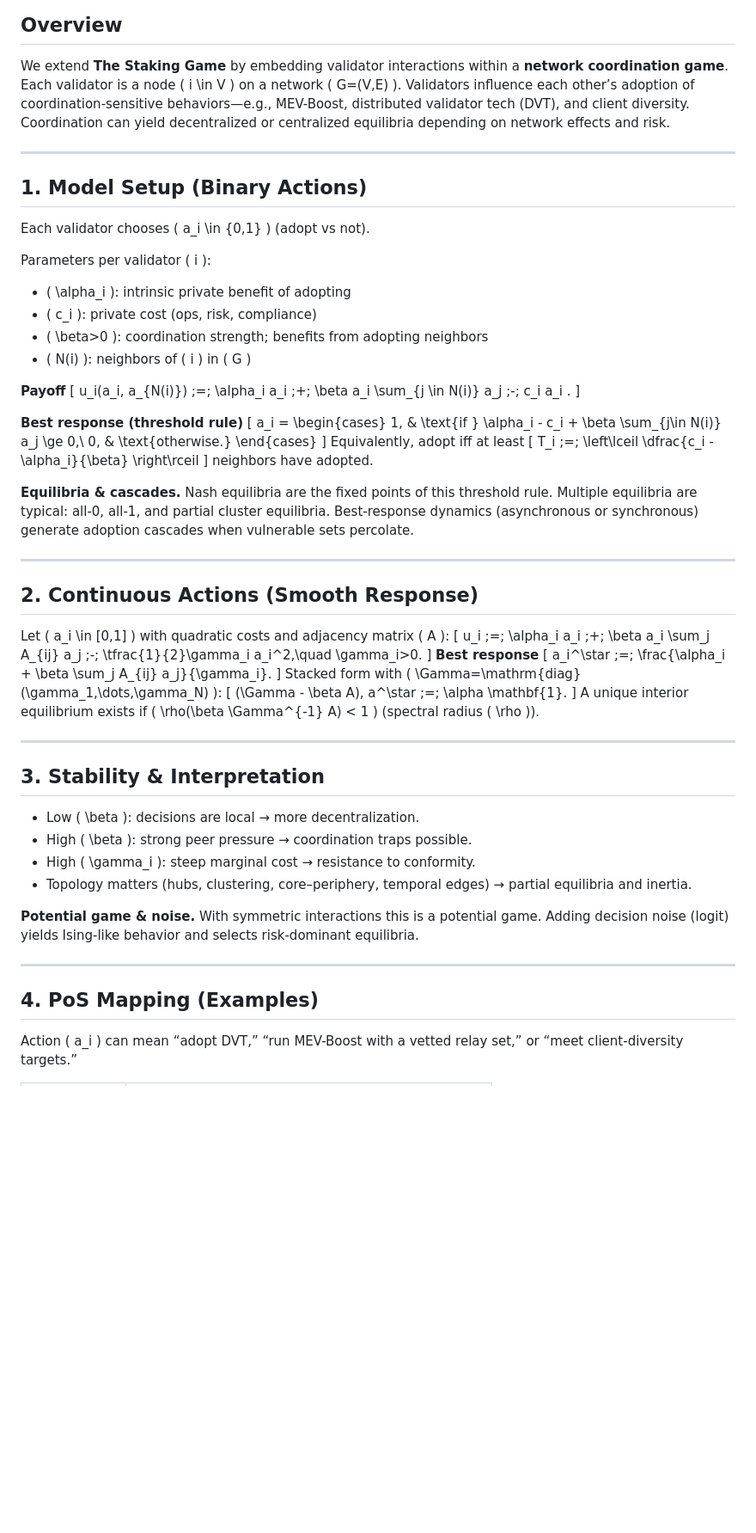
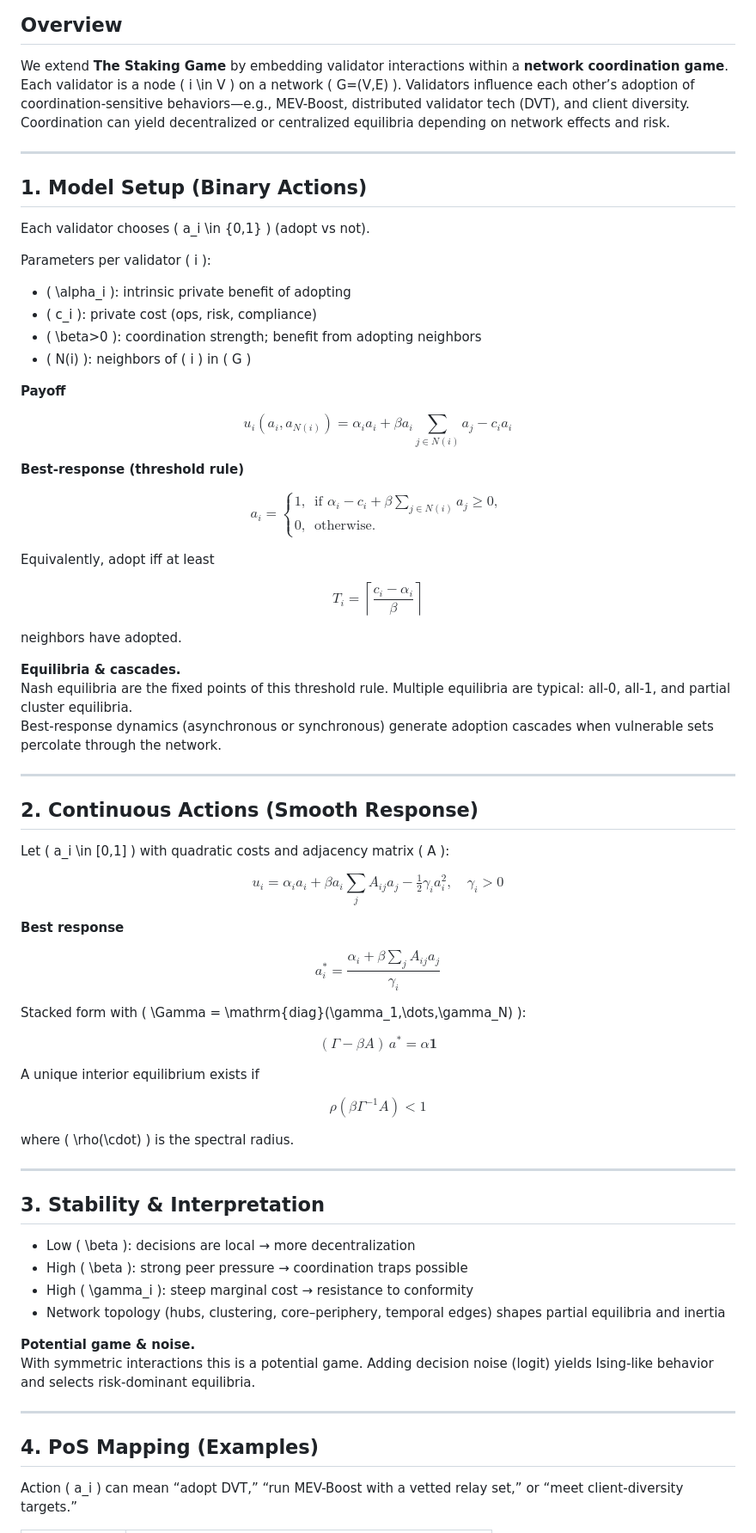
Before and after one commit to CiMillan/stacking-game-academic, a Markdown page: README_network_coordination_game.md, the part around one of its changes. Shown at 86% size. Rendered like a GitHub page; blank space fills up the shorter version.

```diff
--- a/README_network_coordination_game.md
+++ b/README_network_coordination_game.md
@@ -2,68 +2,95 @@
 
 ## Overview
 We extend **The Staking Game** by embedding validator interactions within a **network coordination game**.
-Each validator is a node \( i \in V \) on a network \( G=(V,E) \). Validators influence each other’s adoption of coordination-sensitive behaviors—e.g., MEV-Boost, distributed validator tech (DVT), and client diversity. Coordination can yield decentralized or centralized equilibria depending on network effects and risk.
+Each validator is a node \( i \in V \) on a network \( G=(V,E) \). Validators influence each other’s adoption of coordination-sensitive behaviors—e.g., MEV-Boost, distributed validator tech (DVT), and client diversity.
+Coordination can yield decentralized or centralized equilibria depending on network effects and risk.
 
 ---
 
 ## 1. Model Setup (Binary Actions)
+
 Each validator chooses \( a_i \in \{0,1\} \) (adopt vs not).
 
 Parameters per validator \( i \):
+
 - \( \alpha_i \): intrinsic private benefit of adopting
 - \( c_i \): private cost (ops, risk, compliance)
-- \( \beta>0 \): coordination strength; benefits from adopting neighbors
+- \( \beta>0 \): coordination strength; benefit from adopting neighbors
 - \( N(i) \): neighbors of \( i \) in \( G \)
 
 **Payoff**
-\[
-u_i(a_i, a_{N(i)}) \;=\; \alpha_i a_i \;+\; \beta a_i \sum_{j \in N(i)} a_j \;-\; c_i a_i .
-\]
 
-**Best response (threshold rule)**
-\[
-a_i = \begin{cases}
-1, & \text{if } \alpha_i - c_i + \beta \sum_{j\in N(i)} a_j \ge 0,\\
+$$
+u_i(a_i, a_{N(i)}) = \alpha_i a_i + \beta a_i \sum_{j \in N(i)} a_j - c_i a_i
+$$
+
+**Best-response (threshold rule)**
+
+$$
+a_i =
+\begin{cases}
+1, & \text{if } \alpha_i - c_i + \beta \sum_{j\in N(i)} a_j \ge 0, \\
 0, & \text{otherwise.}
 \end{cases}
-\]
+$$
+
 Equivalently, adopt iff at least
-\[
-T_i \;=\; \left\lceil \dfrac{c_i - \alpha_i}{\beta} \right\rceil
-\]
+
+$$
+T_i = \left\lceil \frac{c_i - \alpha_i}{\beta} \right\rceil
+$$
+
 neighbors have adopted.
 
-**Equilibria & cascades.** Nash equilibria are the fixed points of this threshold rule. Multiple equilibria are typical: all-0, all-1, and partial cluster equilibria. Best-response dynamics (asynchronous or synchronous) generate adoption cascades when vulnerable sets percolate.
+**Equilibria & cascades.**
+Nash equilibria are the fixed points of this threshold rule. Multiple equilibria are typical: all-0, all-1, and partial cluster equilibria.
+Best-response dynamics (asynchronous or synchronous) generate adoption cascades when vulnerable sets percolate through the network.
 
 ---
 
 ## 2. Continuous Actions (Smooth Response)
+
 Let \( a_i \in [0,1] \) with quadratic costs and adjacency matrix \( A \):
-\[
-u_i \;=\; \alpha_i a_i \;+\; \beta a_i \sum_j A_{ij} a_j \;-\; \tfrac{1}{2}\gamma_i a_i^2,\quad \gamma_i>0.
-\]
+
+$$
+u_i = \alpha_i a_i + \beta a_i \sum_j A_{ij} a_j - \tfrac{1}{2}\gamma_i a_i^2, \quad \gamma_i > 0
+$$
+
 **Best response**
-\[
-a_i^\star \;=\; \frac{\alpha_i + \beta \sum_j A_{ij} a_j}{\gamma_i}.
-\]
-Stacked form with \( \Gamma=\mathrm{diag}(\gamma_1,\dots,\gamma_N) \):
-\[
-(\Gamma - \beta A)\, a^\star \;=\; \alpha \mathbf{1}.
-\]
-A unique interior equilibrium exists if \( \rho(\beta \Gamma^{-1} A) < 1 \) (spectral radius \( \rho \)).
+
+$$
+a_i^{*} = \frac{\alpha_i + \beta \sum_j A_{ij} a_j}{\gamma_i}
+$$
+
+Stacked form with \( \Gamma = \mathrm{diag}(\gamma_1,\dots,\gamma_N) \):
+
+$$
+(\Gamma - \beta A)\, a^{*} = \alpha \mathbf{1}
+$$
+
+A unique interior equilibrium exists if
+
+$$
+\rho(\beta \Gamma^{-1} A) < 1
+$$
+
+where \( \rho(\cdot) \) is the spectral radius.
 
 ---
 
 ## 3. Stability & Interpretation
-- Low \( \beta \): decisions are local → more decentralization.
-- High \( \beta \): strong peer pressure → coordination traps possible.
-- High \( \gamma_i \): steep marginal cost → resistance to conformity.
-- Topology matters (hubs, clustering, core–periphery, temporal edges) → partial equilibria and inertia.
 
-**Potential game & noise.** With symmetric interactions this is a potential game. Adding decision noise (logit) yields Ising-like behavior and selects risk-dominant equilibria.
+- Low \( \beta \): decisions are local → more decentralization
+- High \( \beta \): strong peer pressure → coordination traps possible
+- High \( \gamma_i \): steep marginal cost → resistance to conformity
+- Network topology (hubs, clustering, core–periphery, temporal edges) shapes partial equilibria and inertia
+
+**Potential game & noise.**
+With symmetric interactions this is a potential game. Adding decision noise (logit) yields Ising-like behavior and selects risk-dominant equilibria.
 
 ---
 
 ## 4. PoS Mapping (Examples)
+
 Action \( a_i \) can mean “adopt DVT,” “run MEV-Boost with a vetted relay set,” or “meet client-diversity targets.”
 
```
Also changed, not shown: other parts of README_network_coordination_game.md (+28 -33 lines).
